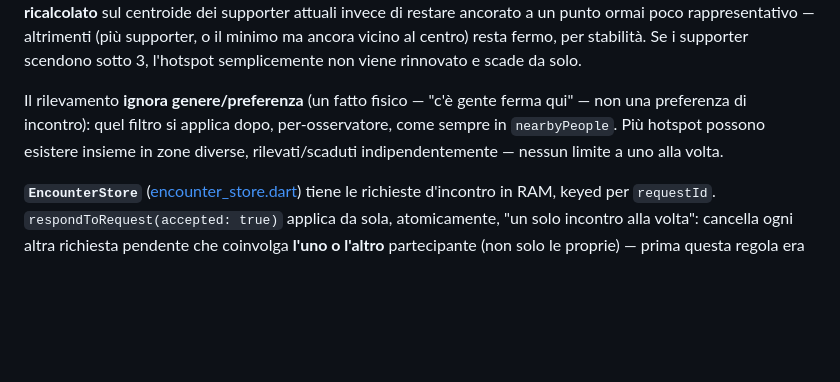
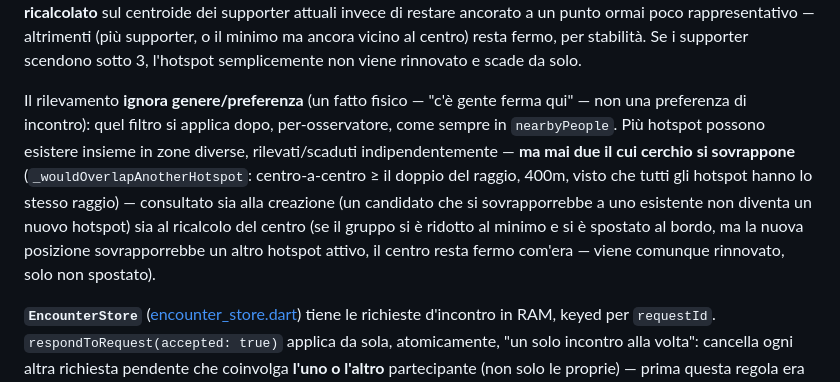
Before and after one commit to Jsepehr/3mojo, a Markdown page: guida_per_sviluppatori.md, the part around the change. Drawn GitHub-style; blank space fills up the shorter version.

Commit message:
Documenta la non-sovrapposizione tra hotspot nella guida sviluppatori

```diff
--- a/guida_per_sviluppatori.md
+++ b/guida_per_sviluppatori.md
@@ -245,7 +245,7 @@ Regola di formazione: ≥`minClusterSize` (3) sessioni reciprocamente entro `clu
 
 **Rinnovo, non ricreazione** — e con lo **stesso vincolo della formazione**: a ogni broadcast, per ogni hotspot esistente, i "supporter" sono le sessioni idonee entro il suo raggio (`Hotspot.radiusMeters`, 200m) che sono **anche** reciprocamente entro 100m tra loro. **Bug corretto durante lo sviluppo**: la prima versione rinnovava semplicemente se c'erano ≥3 sessioni idonee entro 200m dal centro, senza richiedere che fossero vicine *tra loro* — così 3 sconosciuti sparsi fino a ~400m l'uno dall'altro, ognuno per conto suo dentro il vecchio cerchio, avrebbero tenuto in vita un hotspot che non avrebbe mai potuto formarsi in quelle condizioni. Con il vincolo corretto: se i supporter sono ≥3, l'hotspot si rinnova (`expiresAt` esteso); se il gruppo è ridotto esattamente al minimo (3) *e* nessun supporter è rimasto vicino al centro originale (tutti oltre i 100m "core"), il centro viene **ricalcolato** sul centroide dei supporter attuali invece di restare ancorato a un punto ormai poco rappresentativo — altrimenti (più supporter, o il minimo ma ancora vicino al centro) resta fermo, per stabilità. Se i supporter scendono sotto 3, l'hotspot semplicemente non viene rinnovato e scade da solo.
 
-Il rilevamento **ignora genere/preferenza** (un fatto fisico — "c'è gente ferma qui" — non una preferenza di incontro): quel filtro si applica dopo, per-osservatore, come sempre in `nearbyPeople`. Più hotspot possono esistere insieme in zone diverse, rilevati/scaduti indipendentemente — nessun limite a uno alla volta.
+Il rilevamento **ignora genere/preferenza** (un fatto fisico — "c'è gente ferma qui" — non una preferenza di incontro): quel filtro si applica dopo, per-osservatore, come sempre in `nearbyPeople`. Più hotspot possono esistere insieme in zone diverse, rilevati/scaduti indipendentemente — **ma mai due il cui cerchio si sovrappone** (`_wouldOverlapAnotherHotspot`: centro-a-centro ≥ il doppio del raggio, 400m, visto che tutti gli hotspot hanno lo stesso raggio) — consultato sia alla creazione (un candidato che si sovrapporrebbe a uno esistente non diventa un nuovo hotspot) sia al ricalcolo del centro (se il gruppo si è ridotto al minimo e si è spostato al bordo, ma la nuova posizione sovrapporrebbe un altro hotspot attivo, il centro resta fermo com'era — viene comunque rinnovato, solo non spostato).
 
 **`EncounterStore`** ([encounter_store.dart](server/lib/src/encounter_store.dart)) tiene le richieste d'incontro in RAM, keyed per `requestId`. `respondToRequest(accepted: true)` applica da sola, atomicamente, "un solo incontro alla volta": cancella ogni altra richiesta pendente che coinvolga **l'uno o l'altro** partecipante (non solo le proprie) — prima questa regola era divisa tra client e simulazione, ora vive in un solo posto autoritativo, l'unico che può davvero conoscere le richieste pendenti di entrambe le parti. Il selfie di ognuno non è mai conservato nella richiesta: `ConnectionHub.pushEncounterSnapshot` lo prende fresco da `SessionStore.selfieBase64For(...)` a ogni snapshot.
 
```
